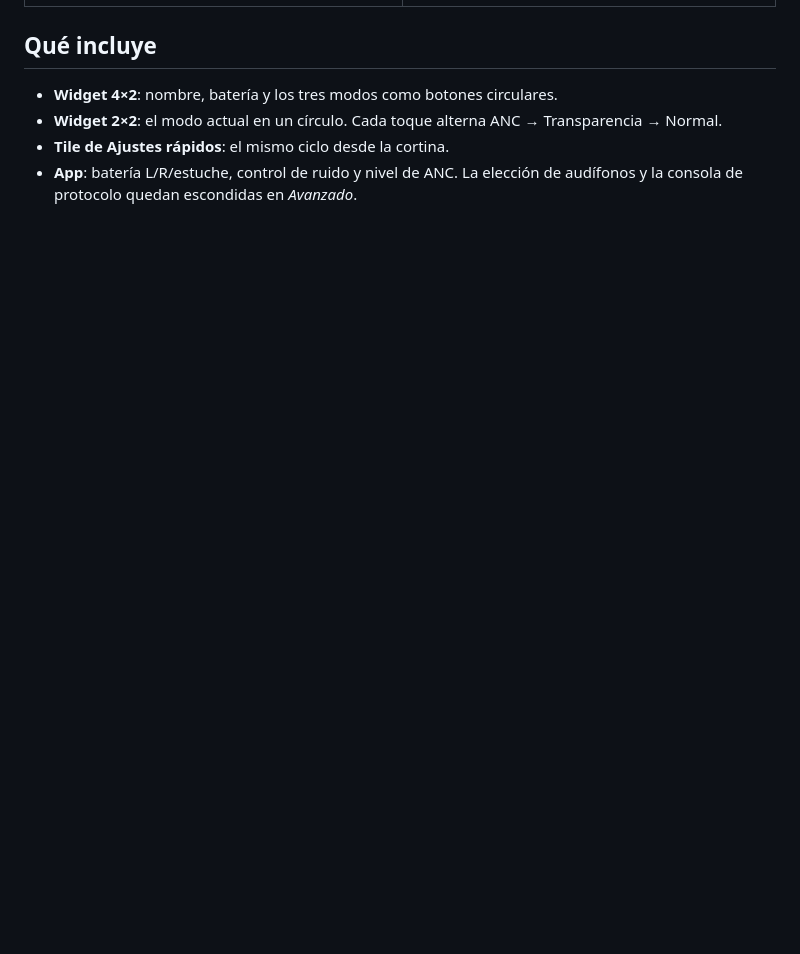
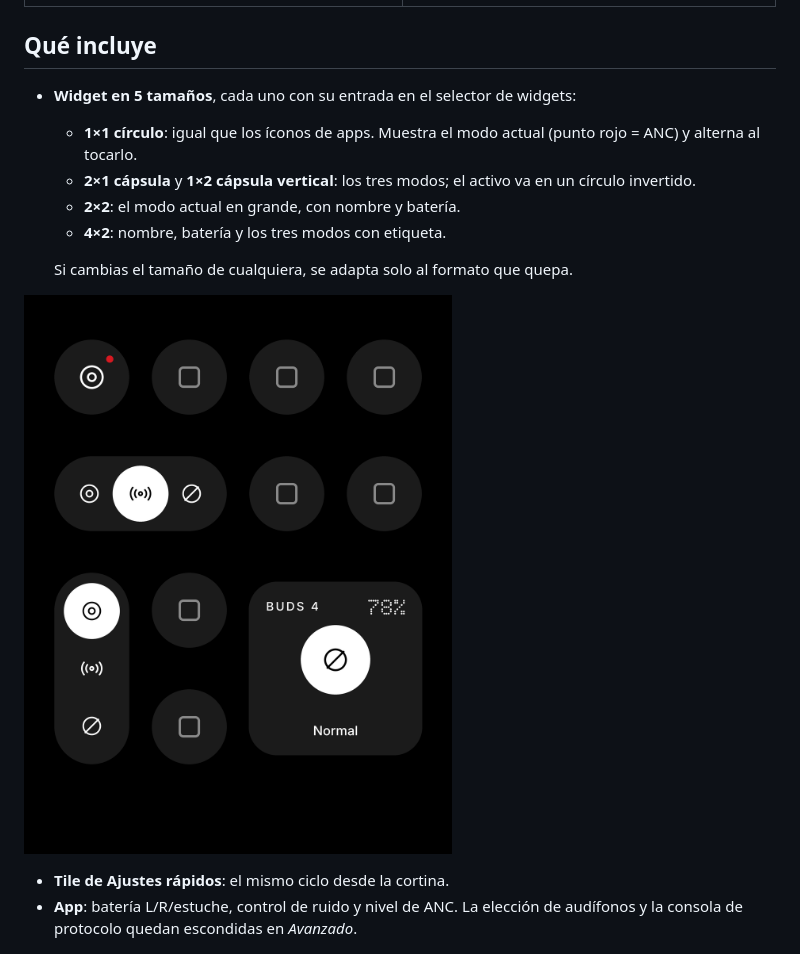
Before and after one commit to xzsimx/tecnologia_creativas_2018, a Markdown page: 3.Widget-Buds-Nothing/README.md, the part around the change. Drawn GitHub-style; pictures changed too: 3.Widget-Buds-Nothing/docs/preview_home_dark.png (added); blank space fills up the shorter version.

```diff
--- a/3.Widget-Buds-Nothing/README.md
+++ b/3.Widget-Buds-Nothing/README.md
@@ -10,8 +10,15 @@ inicio, sin abrir la app de OnePlus.
 
 ## Qué incluye
 
-- **Widget 4×2**: nombre, batería y los tres modos como botones circulares.
-- **Widget 2×2**: el modo actual en un círculo. Cada toque alterna ANC → Transparencia → Normal.
+- **Widget en 5 tamaños**, cada uno con su entrada en el selector de widgets:
+  - **1×1 círculo**: igual que los íconos de apps. Muestra el modo actual (punto rojo = ANC) y alterna al tocarlo.
+  - **2×1 cápsula** y **1×2 cápsula vertical**: los tres modos; el activo va en un círculo invertido.
+  - **2×2**: el modo actual en grande, con nombre y batería.
+  - **4×2**: nombre, batería y los tres modos con etiqueta.
+
+  Si cambias el tamaño de cualquiera, se adapta solo al formato que quepa.
+
+![widgets compactos en la pantalla de inicio](docs/preview_home_dark.png)
 - **Tile de Ajustes rápidos**: el mismo ciclo desde la cortina.
 - **App**: batería L/R/estuche, control de ruido y nivel de ANC. La elección de audífonos y la
   consola de protocolo quedan escondidas en *Avanzado*.
```
Also changed, not shown: 3.Widget-Buds-Nothing/docs/preview_home_light.png (added), 17 other files.
